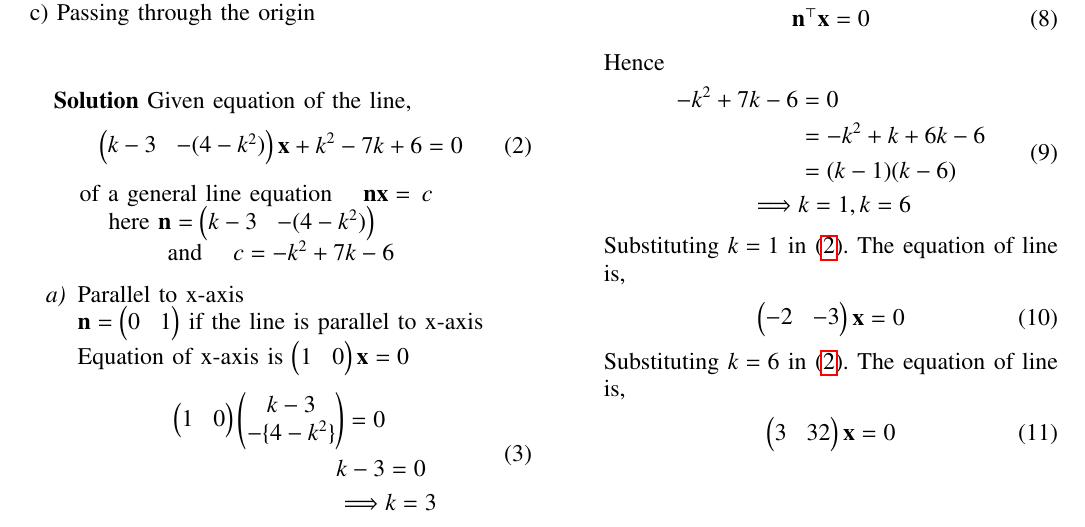
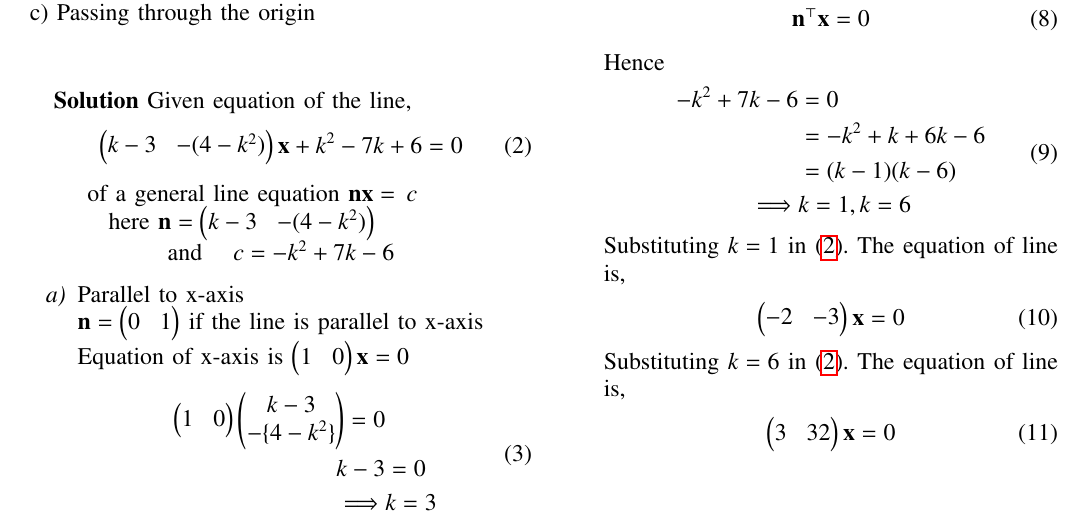
Before and after one commit to TGURUBALAJI/INTERNSHIP-IITH, a LaTeX problem sheet (Assignment2/Assignment_2.tex): part of page 1 of 2, cut so that both start at the same text. Compiled offline with pdfLaTeX.

Commit message:
Update Assignment_2.tex

```diff
--- a/Assignment2/Assignment_2.tex
+++ b/Assignment2/Assignment_2.tex
@@ -157,7 +157,7 @@ c) Passing through the origin\\
 \myvec{k-3 & -(4-k^2)}\vec{x}+k^2-7k+6=0\label{eq:1}
 \end{align}
 \begin{center}
- \begin{sloppypar}of a general line equation\hspace{4mm} ${\vec{nx = }\hspace{2mm}c}$\newline
+ \begin{sloppypar}of a general line equation ${\vec{nx = }\hspace{2mm}c}$\newline
 here ${\vec{n}=\myvec{k-3 & -(4-k^2)}}$\newline
 and\hspace{4mm} ${c = -k^2+7k-6}$\end{sloppypar}\end{center}
 \begin{enumerate}[label=\emph{\alph*)}]
```
